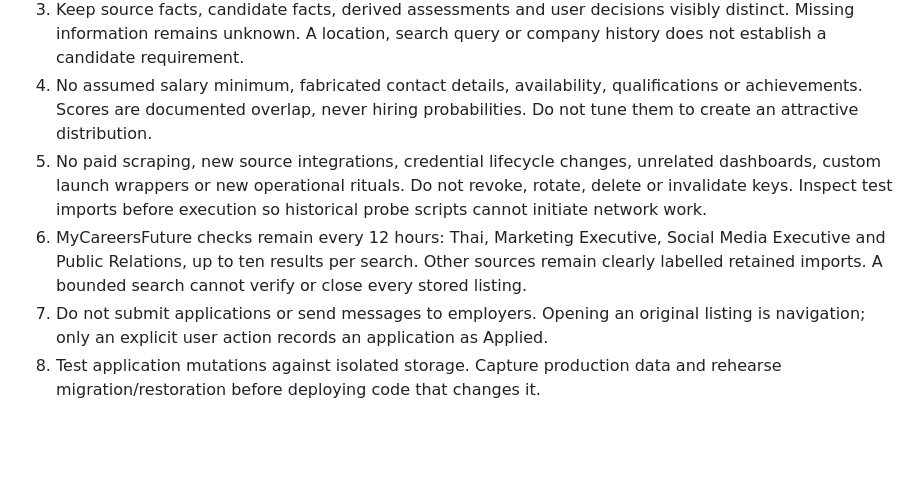
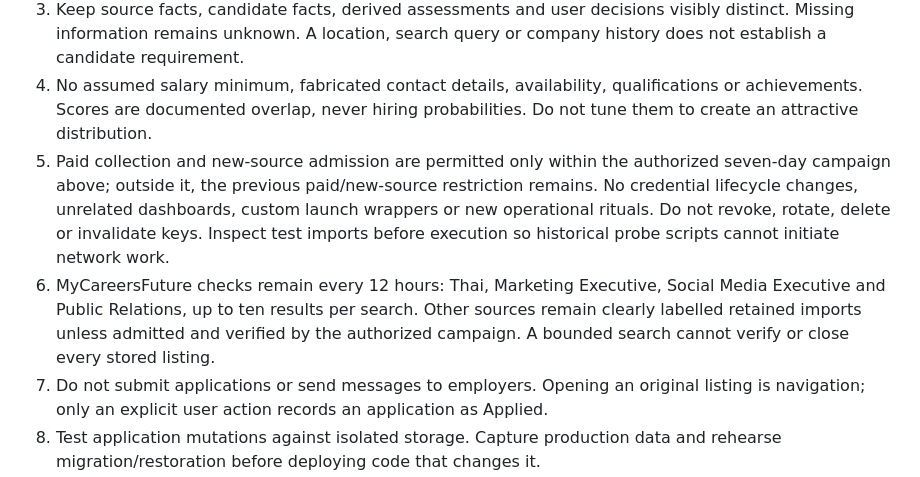
Before and after one commit to SkiesOfTheKuth/sg-career-intelligence-pipeline, a Markdown page: EXECUTION_BRIEF.md, the part around the change. Rendered like a GitHub page; blank space fills up the shorter version.

```diff
--- a/EXECUTION_BRIEF.md
+++ b/EXECUTION_BRIEF.md
@@ -32,8 +32,8 @@ Mandatory invariants:
 2. Preserve revision-checked `PUT /api/applications/{job_id}` writes and `409` conflicts. Correct client revision handling; never weaken the server's concurrency check.
 3. Keep source facts, candidate facts, derived assessments and user decisions visibly distinct. Missing information remains unknown. A location, search query or company history does not establish a candidate requirement.
 4. No assumed salary minimum, fabricated contact details, availability, qualifications or achievements. Scores are documented overlap, never hiring probabilities. Do not tune them to create an attractive distribution.
-5. No paid scraping, new source integrations, credential lifecycle changes, unrelated dashboards, custom launch wrappers or new operational rituals. Do not revoke, rotate, delete or invalidate keys. Inspect test imports before execution so historical probe scripts cannot initiate network work.
-6. MyCareersFuture checks remain every 12 hours: Thai, Marketing Executive, Social Media Executive and Public Relations, up to ten results per search. Other sources remain clearly labelled retained imports. A bounded search cannot verify or close every stored listing.
+5. Paid collection and new-source admission are permitted only within the authorized seven-day campaign above; outside it, the previous paid/new-source restriction remains. No credential lifecycle changes, unrelated dashboards, custom launch wrappers or new operational rituals. Do not revoke, rotate, delete or invalidate keys. Inspect test imports before execution so historical probe scripts cannot initiate network work.
+6. MyCareersFuture checks remain every 12 hours: Thai, Marketing Executive, Social Media Executive and Public Relations, up to ten results per search. Other sources remain clearly labelled retained imports unless admitted and verified by the authorized campaign. A bounded search cannot verify or close every stored listing.
 7. Do not submit applications or send messages to employers. Opening an original listing is navigation; only an explicit user action records an application as Applied.
 8. Test application mutations against isolated storage. Capture production data and rehearse migration/restoration before deploying code that changes it.
 
```
Also changed, not shown: ACCEPTANCE_REPORT.md (+13 -0 lines), COMPLIANCE_AUDIT.md (+3 -0 lines).
